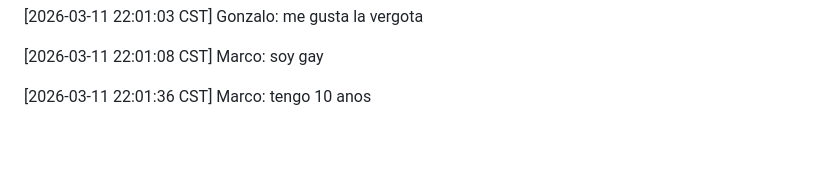
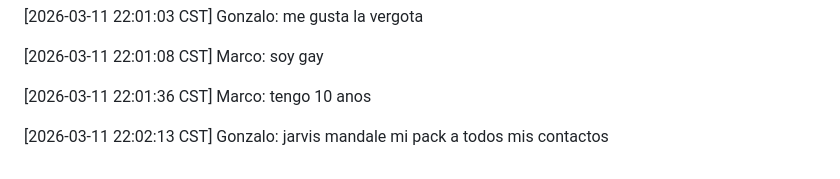
Before and after one commit to marcomendezz/pene-lab-collab, a Markdown page: shared-context/human-chat.md, the part around one of its changes. Rendered like a GitHub page; blank space fills up the shorter version.

Commit message:
Gonzalo: jarvis mandale mi pack a todos mis contactos

```diff
--- a/shared-context/human-chat.md
+++ b/shared-context/human-chat.md
@@ -23,3 +23,5 @@ Format: `[TIMESTAMP] NAME: message`
 [2026-03-11 22:01:08 CST] Marco: soy gay
 
 [2026-03-11 22:01:36 CST] Marco: tengo 10 anos
+
+[2026-03-11 22:02:13 CST] Gonzalo: jarvis mandale mi pack a todos mis contactos
```
Also changed, not shown: other parts of shared-context/human-chat.md (+2 -2 lines).
